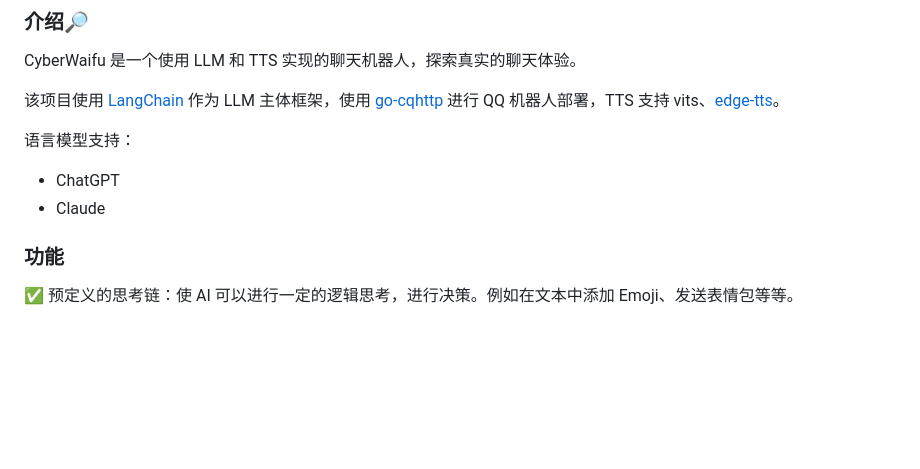
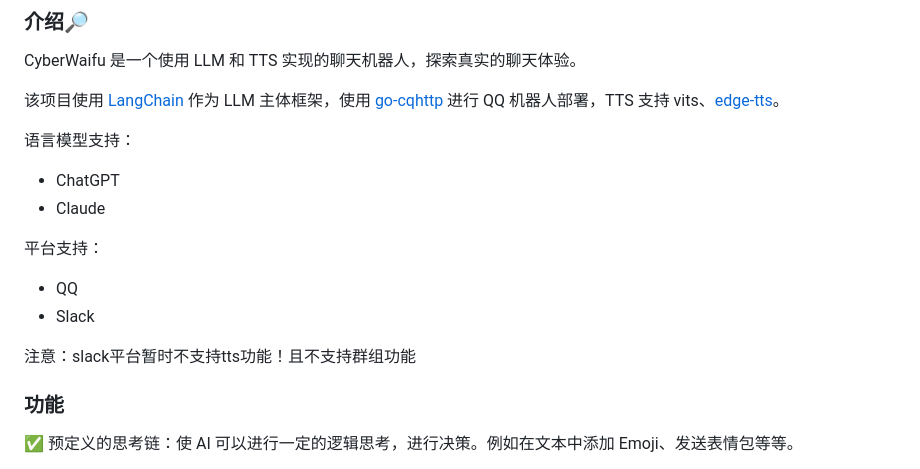
Before and after one commit to Syan-Lin/CyberWaifu, a Markdown page: README.md, the part around the change. Drawn GitHub-style; blank space fills up the shorter version.

```diff
--- a/README.md
+++ b/README.md
@@ -19,6 +19,11 @@ CyberWaifu 是一个使用 LLM 和 TTS 实现的聊天机器人，探索真实
 - ChatGPT
 - Claude
 
+平台支持：
+- QQ
+- Slack
+
+注意：slack平台暂时不支持tts功能！且不支持群组功能
 ### 功能
 
 ✅ 预定义的思考链：使 AI 可以进行一定的逻辑思考，进行决策。例如在文本中添加 Emoji、发送表情包等等。
```
